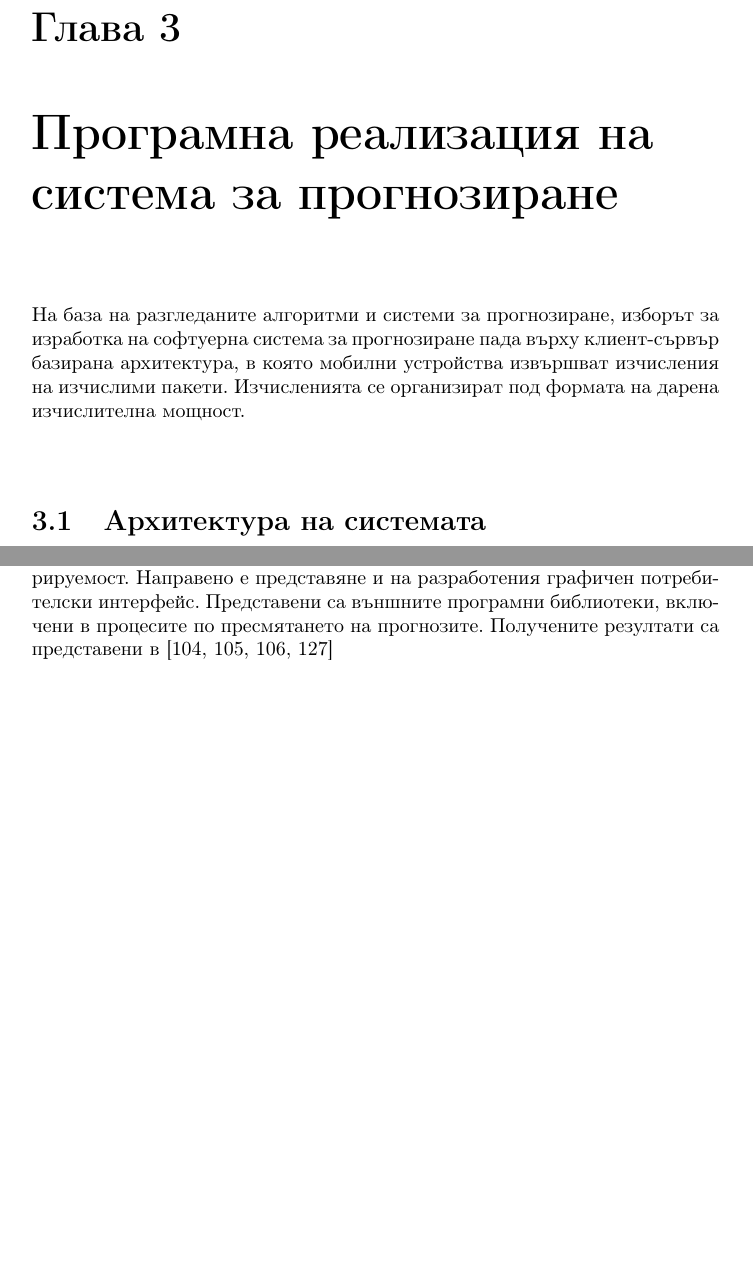
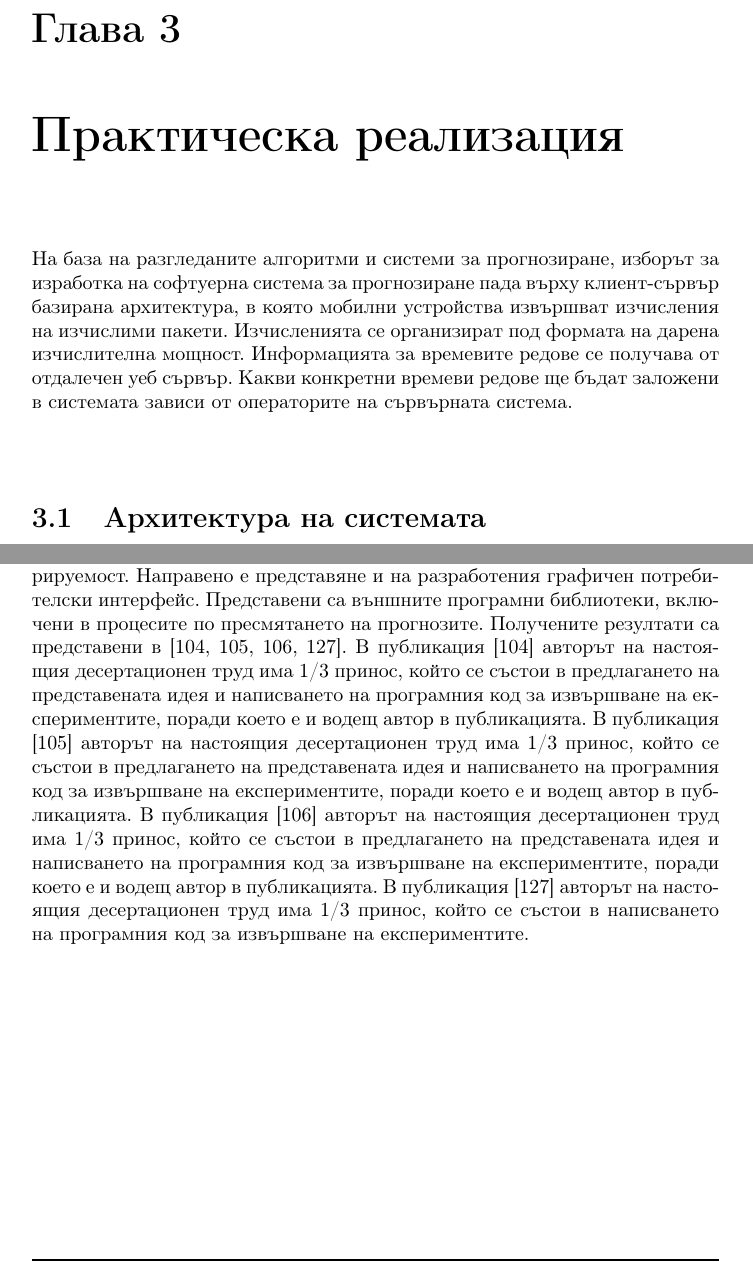
Before and after one commit to Coding-Sunday-Sofia/IICT-BAS-Petar-Tomov-PhD, a LaTeX thesis (thesis.tex, which reads chapters/chapter03.tex): two parts of pages 47 and 61 of 146, joined at a grey line, cut so that both start at the same text, the shorter picture padded with empty space. Compiled offline with pdfLaTeX.

Commit message:
Some more remarks have been fixed.

```diff
--- a/chapters/chapter03.tex
+++ b/chapters/chapter03.tex
@@ -1,6 +1,6 @@
-\chapter{Програмна реализация на система за прогнозиране}
+\chapter{Практическа реализация}
 
-На база на разгледаните алгоритми и системи за прогнозиране, изборът за изработка на софтуерна система за прогнозиране пада върху клиент-сървър базирана архитектура, в която мобилни устройства извършват изчисления на изчислими пакети. Изчисленията се организират под формата на дарена изчислителна мощност.
+На база на разгледаните алгоритми и системи за прогнозиране, изборът за изработка на софтуерна система за прогнозиране пада върху клиент-сървър базирана архитектура, в която мобилни устройства извършват изчисления на изчислими пакети. Изчисленията се организират под формата на дарена изчислителна мощност. Информацията за времевите редове се получава от отдалечен уеб сървър. Какви конкретни времеви редове ще бъдат заложени в системата зависи от операторите на сървърната система.
 
 \section{Архитектура на системата}
 
@@ -275,4 +275,4 @@ for (int layer = 0, index = 0; layer < network.getLayerCount() - 1; layer++) {
 
 \section{Обобщение}
 
-Извършена е разработка на софтуерно решение за мобилни устройства, под операционната система Android OS. Разработеният програмен код е представен като подсистема от тип клиент-сървър. От своя страна, мобилното приложение е представено с модулна архитектура за максимална конфигорируемост. Направено е представяне и на разработения графичен потребителски интерфейс. Представени са външните програмни библиотеки, включени в процесите по пресмятането на прогнозите. Получените резултати са представени в \cite{Tomov-05, Tomov-06, Tomov-07, Zankinski-02}
+Извършена е разработка на софтуерно решение за мобилни устройства, под операционната система Android OS. Разработеният програмен код е представен като подсистема от тип клиент-сървър. От своя страна, мобилното приложение е представено с модулна архитектура за максимална конфигорируемост. Направено е представяне и на разработения графичен потребителски интерфейс. Представени са външните програмни библиотеки, включени в процесите по пресмятането на прогнозите. Получените резултати са представени в \cite{Tomov-05, Tomov-06, Tomov-07, Zankinski-02}. В публикация \cite{Tomov-05} авторът на настоящия десертационен труд има 1/3 принос, който се състои в предлагането на представената идея и написването на програмния код за извършване на експериментите, поради което е и водещ автор в публикацията. В публикация \cite{Tomov-06} авторът на настоящия десертационен труд има 1/3 принос, който се състои в предлагането на представената идея и написването на програмния код за извършване на експериментите, поради което е и водещ автор в публикацията. В публикация \cite{Tomov-07} авторът на настоящия десертационен труд има 1/3 принос, който се състои в предлагането на представената идея и написването на програмния код за извършване на експериментите, поради което е и водещ автор в публикацията. В публикация \cite{Zankinski-02} авторът на настоящия десертационен труд има 1/3 принос, който се състои в написването на програмния код за извършване на експериментите.
```
Also changed, not shown: chapters/chapter02.tex (+1 -1 lines), 1 other file.
